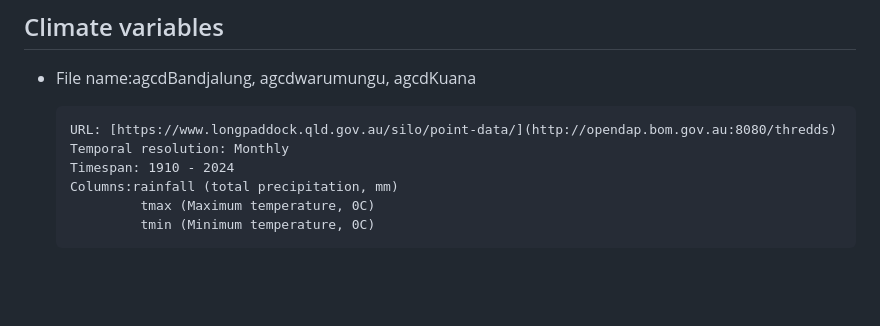
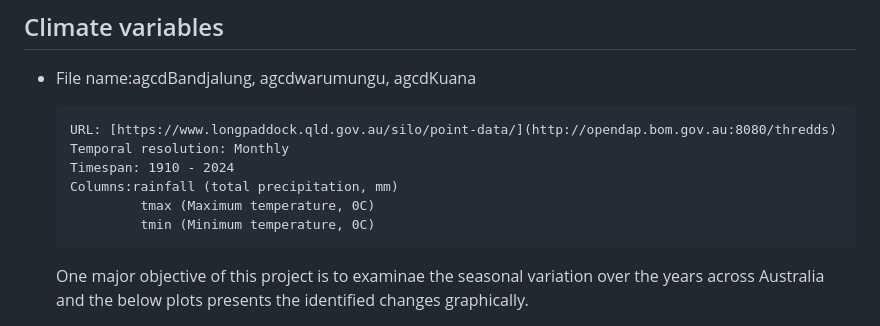
Before and after one commit to HLJ44/HealingCountry, a Markdown page: README.md, the part around one of its changes. GitHub-like rendering; blank space fills up the shorter version.

```diff
--- a/README.md
+++ b/README.md
@@ -18,4 +18,5 @@ Three states in Australia were considered.
                tmax (Maximum temperature, 0C)
                tmin (Minimum temperature, 0C)
 
+  One major objective of this project is to examinae the seasonal variation over the years across Australia and the below plots presents the identified changes graphically.
 
```
Also changed, not shown: other parts of README.md (+6 -0 lines).
